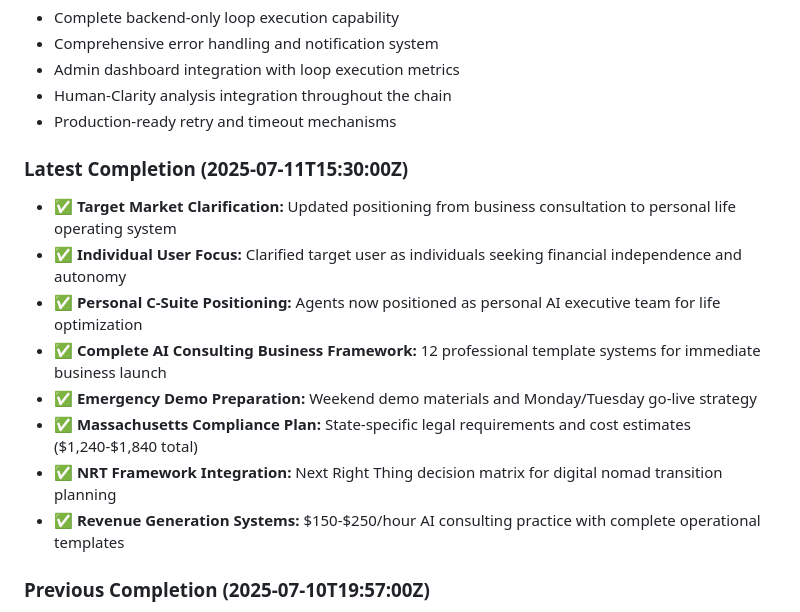
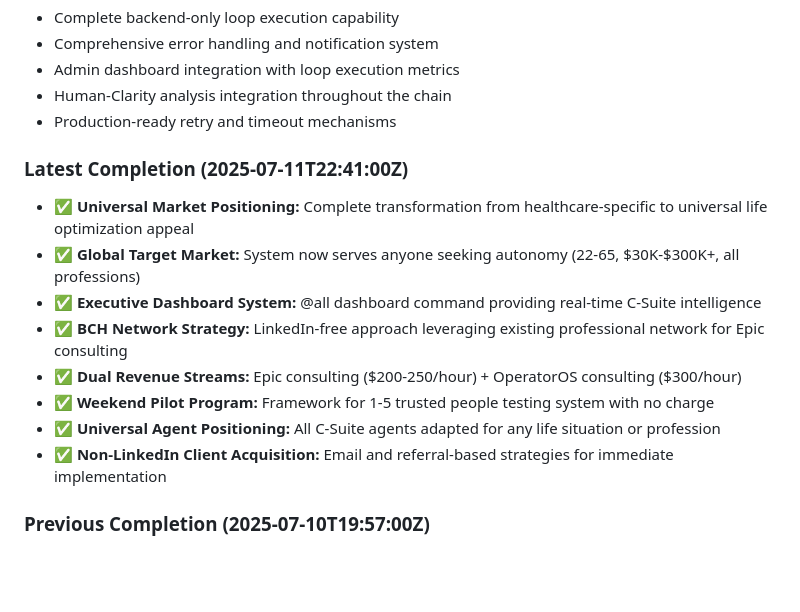
Before and after one commit to HumanIntelligenceStudio/OperatorOSPRD_BI, a Markdown page: replit.md, the part around the change. GitHub-like rendering; blank space fills up the shorter version.

Commit message:
Refine market approach and add consulting framework for pilot program
Update marketing, positioning, and add consulting frameworks for upcoming pilot program.

Replit-Commit-Author: Agent
Replit-Commit-Session-Id: 212ad71e-e4b5-4500-8325-63b5fe871c28
Replit-Commit-Screenshot-Url: https://storage.googleapis.com/screenshot-production-us-central1/fc2c957f-cb77-4491-b9f0-7fcd3aa30a76/0f5c60e9-0020-4e6b-be57-9a72c544cbab.jpg

```diff
--- a/replit.md
+++ b/replit.md
@@ -193,15 +193,15 @@ The application follows a simple Flask web application architecture with the fol
 - Human-Clarity analysis integration throughout the chain
 - Production-ready retry and timeout mechanisms
 
-### Latest Completion (2025-07-11T15:30:00Z)
-- ✅ **Target Market Clarification:** Updated positioning from business consultation to personal life operating system
-- ✅ **Individual User Focus:** Clarified target user as individuals seeking financial independence and autonomy
-- ✅ **Personal C-Suite Positioning:** Agents now positioned as personal AI executive team for life optimization
-- ✅ **Complete AI Consulting Business Framework:** 12 professional template systems for immediate business launch
-- ✅ **Emergency Demo Preparation:** Weekend demo materials and Monday/Tuesday go-live strategy
-- ✅ **Massachusetts Compliance Plan:** State-specific legal requirements and cost estimates ($1,240-$1,840 total)
-- ✅ **NRT Framework Integration:** Next Right Thing decision matrix for digital nomad transition planning
-- ✅ **Revenue Generation Systems:** $150-$250/hour AI consulting practice with complete operational templates
+### Latest Completion (2025-07-11T22:41:00Z)
+- ✅ **Universal Market Positioning:** Complete transformation from healthcare-specific to universal life optimization appeal
+- ✅ **Global Target Market:** System now serves anyone seeking autonomy (22-65, $30K-$300K+, all professions)
+- ✅ **Executive Dashboard System:** @all dashboard command providing real-time C-Suite intelligence
+- ✅ **BCH Network Strategy:** LinkedIn-free approach leveraging existing professional network for Epic consulting
+- ✅ **Dual Revenue Streams:** Epic consulting ($200-250/hour) + OperatorOS consulting ($300/hour)
+- ✅ **Weekend Pilot Program:** Framework for 1-5 trusted people testing system with no charge
+- ✅ **Universal Agent Positioning:** All C-Suite agents adapted for any life situation or profession
+- ✅ **Non-LinkedIn Client Acquisition:** Email and referral-based strategies for immediate implementation
 
 ### Previous Completion (2025-07-10T19:57:00Z)
 - ✅ **OperatorOS Master Agent System:** Complete personal life operating system with C-Suite AI executives
```
